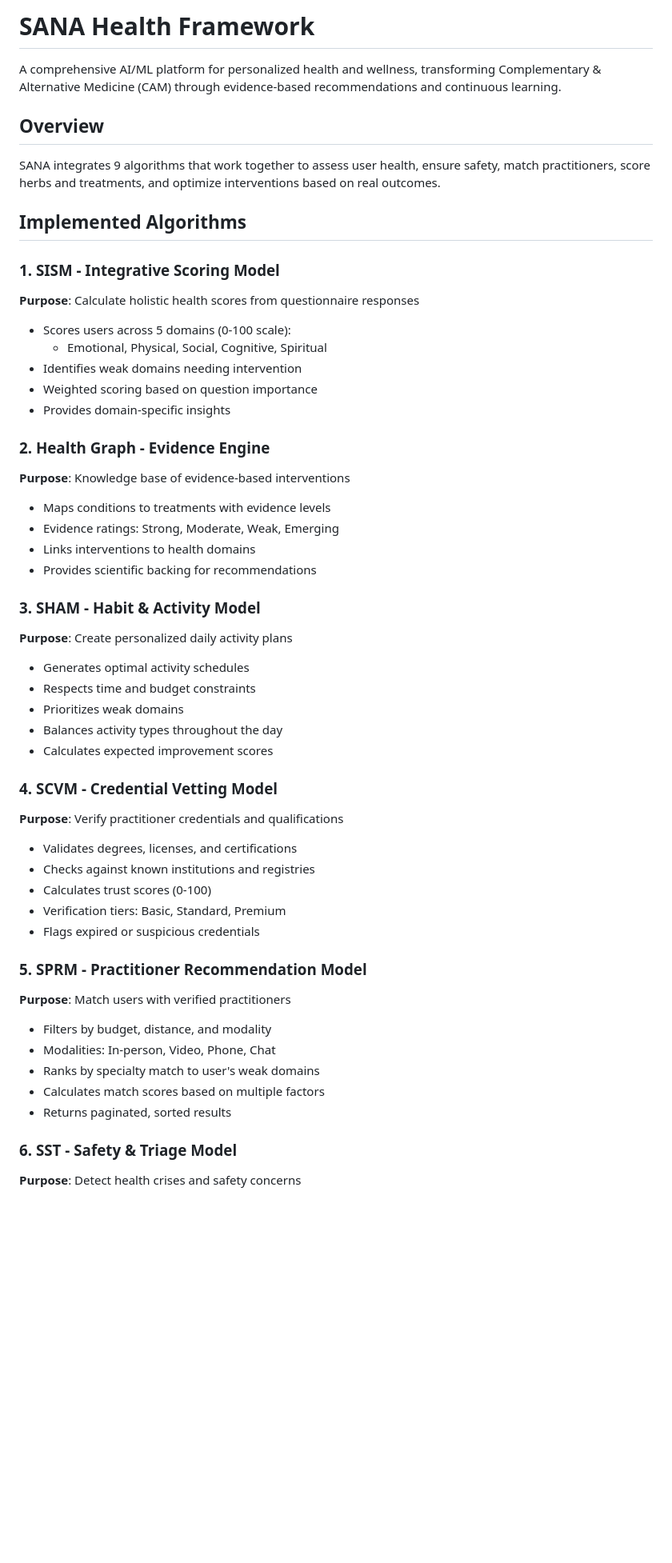
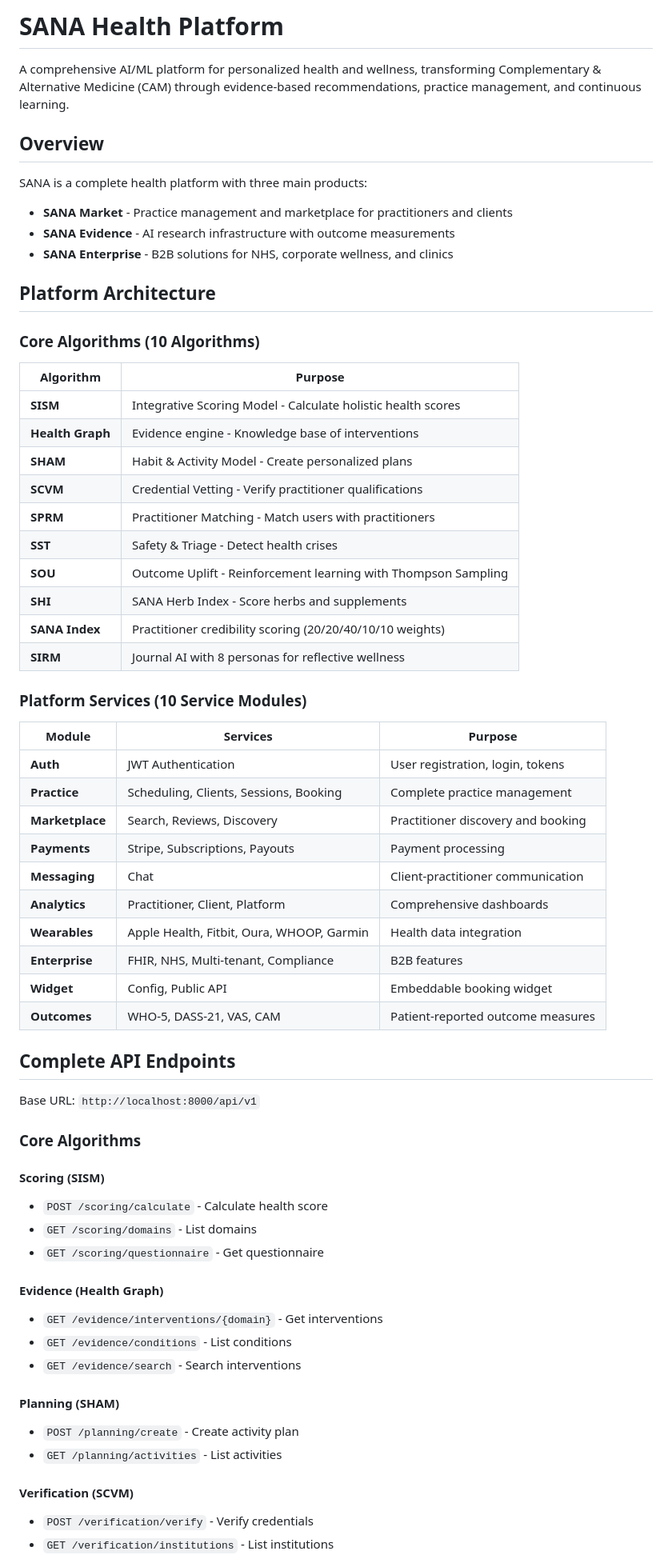
Before and after one commit to foayenix/sana-abc3, a Markdown page: README.md, the part around one of its changes. Shown at 80% size. Rendered like a GitHub page; blank space fills up the shorter version.

```diff
--- a/README.md
+++ b/README.md
@@ -1,57 +1,67 @@
-# SANA Health Framework
+# SANA Health Platform
 
-A comprehensive AI/ML platform for personalized health and wellness, transforming Complementary & Alternative Medicine (CAM) through evidence-based recommendations and continuous learning.
+A comprehensive AI/ML platform for personalized health and wellness, transforming Complementary & Alternative Medicine (CAM) through evidence-based recommendations, practice management, and continuous learning.
 
 ## Overview
 
-SANA integrates 9 algorithms that work together to assess user health, ensure safety, match practitioners, score herbs and treatments, and optimize interventions based on real outcomes.
+SANA is a complete health platform with three main products:
+- **SANA Market** - Practice management and marketplace for practitioners and clients
+- **SANA Evidence** - AI research infrastructure with outcome measurements
+- **SANA Enterprise** - B2B solutions for NHS, corporate wellness, and clinics
 
-## Implemented Algorithms
+## Platform Architecture
 
-### 1. SISM - Integrative Scoring Model
-**Purpose**: Calculate holistic health scores from questionnaire responses
+### Core Algorithms (10 Algorithms)
 
-- Scores users across 5 domains (0-100 scale):
-  - Emotional, Physical, Social, Cognitive, Spiritual
-- Identifies weak domains needing intervention
-- Weighted scoring based on question importance
-- Provides domain-specific insights
+| Algorithm | Purpose |
+|-----------|---------|
+| **SISM** | Integrative Scoring Model - Calculate holistic health scores |
+| **Health Graph** | Evidence engine - Knowledge base of interventions |
+| **SHAM** | Habit & Activity Model - Create personalized plans |
+| **SCVM** | Credential Vetting - Verify practitioner qualifications |
+| **SPRM** | Practitioner Matching - Match users with practitioners |
+| **SST** | Safety & Triage - Detect health crises |
+| **SOU** | Outcome Uplift - Reinforcement learning with Thompson Sampling |
+| **SHI** | SANA Herb Index - Score herbs and supplements |
+| **SANA Index** | Practitioner credibility scoring (20/20/40/10/10 weights) |
+| **SIRM** | Journal AI with 8 personas for reflective wellness |
 
-### 2. Health Graph - Evidence Engine
-**Purpose**: Knowledge base of evidence-based interventions
+### Platform Services (10 Service Modules)
 
-- Maps conditions to treatments with evidence levels
-- Evidence ratings: Strong, Moderate, Weak, Emerging
-- Links interventions to health domains
-- Provides scientific backing for recommendations
+| Module | Services | Purpose |
+|--------|----------|---------|
+| **Auth** | JWT Authentication | User registration, login, tokens |
+| **Practice** | Scheduling, Clients, Sessions, Booking | Complete practice management |
+| **Marketplace** | Search, Reviews, Discovery | Practitioner discovery and booking |
+| **Payments** | Stripe, Subscriptions, Payouts | Payment processing |
+| **Messaging** | Chat | Client-practitioner communication |
+| **Analytics** | Practitioner, Client, Platform | Comprehensive dashboards |
+| **Wearables** | Apple Health, Fitbit, Oura, WHOOP, Garmin | Health data integration |
+| **Enterprise** | FHIR, NHS, Multi-tenant, Compliance | B2B features |
+| **Widget** | Config, Public API | Embeddable booking widget |
+| **Outcomes** | WHO-5, DASS-21, VAS, CAM | Patient-reported outcome measures |
 
-### 3. SHAM - Habit & Activity Model
-**Purpose**: Create personalized daily activity plans
+## Complete API Endpoints
 
-- Generates optimal activity schedules
-- Respects time and budget constraints
-- Prioritizes weak domains
-- Balances activity types throughout the day
-- Calculates expected improvement scores
+Base URL: `http://localhost:8000/api/v1`
 
-### 4. SCVM - Credential Vetting Model
-**Purpose**: Verify practitioner credentials and qualifications
+### Core Algorithms
 
-- Validates degrees, licenses, and certifications
-- Checks against known institutions and registries
-- Calculates trust scores (0-100)
-- Verification tiers: Basic, Standard, Premium
-- Flags expired or suspicious credentials
+#### Scoring (SISM)
+- `POST /scoring/calculate` - Calculate health score
+- `GET /scoring/domains` - List domains
+- `GET /scoring/questionnaire` - Get questionnaire
 
-### 5. SPRM - Practitioner Recommendation Model
-**Purpose**: Match users with verified practitioners
+#### Evidence (Health Graph)
+- `GET /evidence/interventions/{domain}` - Get interventions
+- `GET /evidence/conditions` - List conditions
+- `GET /evidence/search` - Search interventions
 
-- Filters by budget, distance, and modality
-- Modalities: In-person, Video, Phone, Chat
-- Ranks by specialty match to user's weak domains
-- Calculates match scores based on multiple factors
-- Returns paginated, sorted results
+#### Planning (SHAM)
+- `POST /planning/create` - Create activity plan
+- `GET /planning/activities` - List activities
 
-### 6. SST - Safety & Triage Model
-**Purpose**: Detect health crises and safety concerns
+#### Verification (SCVM)
+- `POST /verification/verify` - Verify credentials
+- `GET /verification/institutions` - List institutions
 
```
Also changed, not shown: other parts of README.md (+221 -202 lines).
